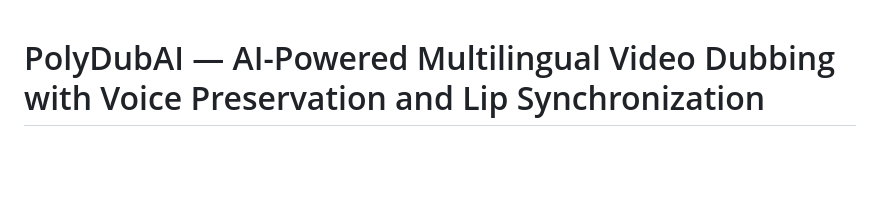
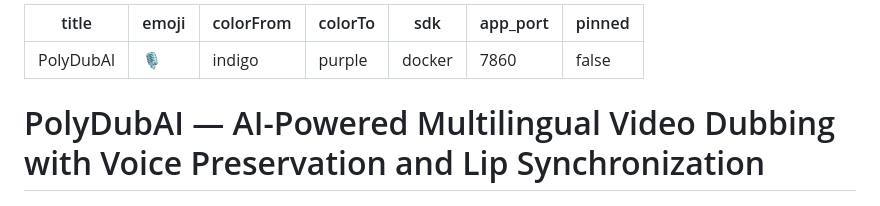
Before and after one commit to rajeshmediboina596-droid/PolyDubAI, a Markdown page: README.md, the part around the change. Rendered like a GitHub page; blank space fills up the shorter version.

Commit message:
chore: add Hugging Face Spaces Docker frontmatter metadata

```diff
--- a/README.md
+++ b/README.md
@@ -1,3 +1,13 @@
+---
+title: PolyDubAI
+emoji: 🎙️
+colorFrom: indigo
+colorTo: purple
+sdk: docker
+app_port: 7860
+pinned: false
+---
+
 # PolyDubAI — AI-Powered Multilingual Video Dubbing with Voice Preservation and Lip Synchronization
 
 [![Python 3.10+](https://img.shields.io/badge/python-3.10+-blue.svg)](https://www.python.org/)
```
